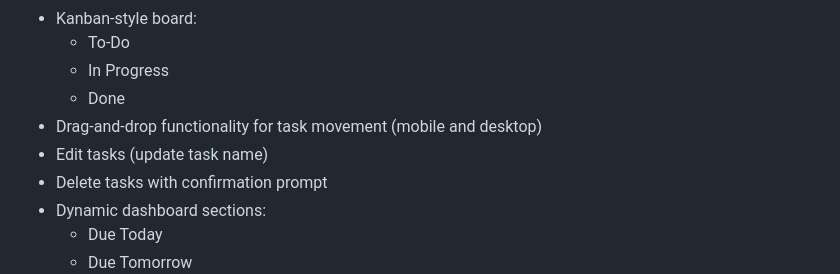
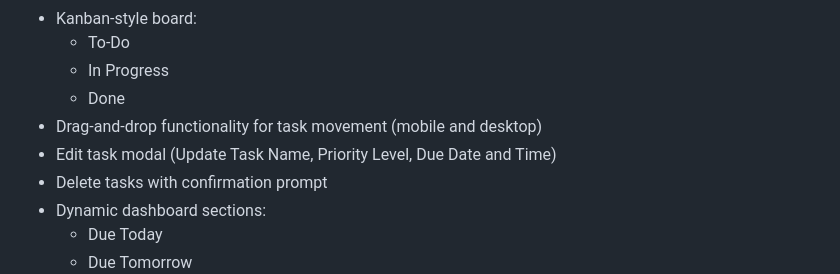
Before and after one commit to yanemeeyyyy/Trello-Based-Task-Management-System, a Markdown page: README.md, the part around the change. Rendered like a GitHub page.

```diff
--- a/README.md
+++ b/README.md
@@ -19,7 +19,7 @@ These sections update in real time. When a task is marked as Done or deleted, it
   - In Progress
   - Done
 * Drag-and-drop functionality for task movement (mobile and desktop)
-* Edit tasks (update task name)
+* Edit task modal (Update Task Name, Priority Level, Due Date and Time)
 * Delete tasks with confirmation prompt
 * Dynamic dashboard sections:
   - Due Today
```
